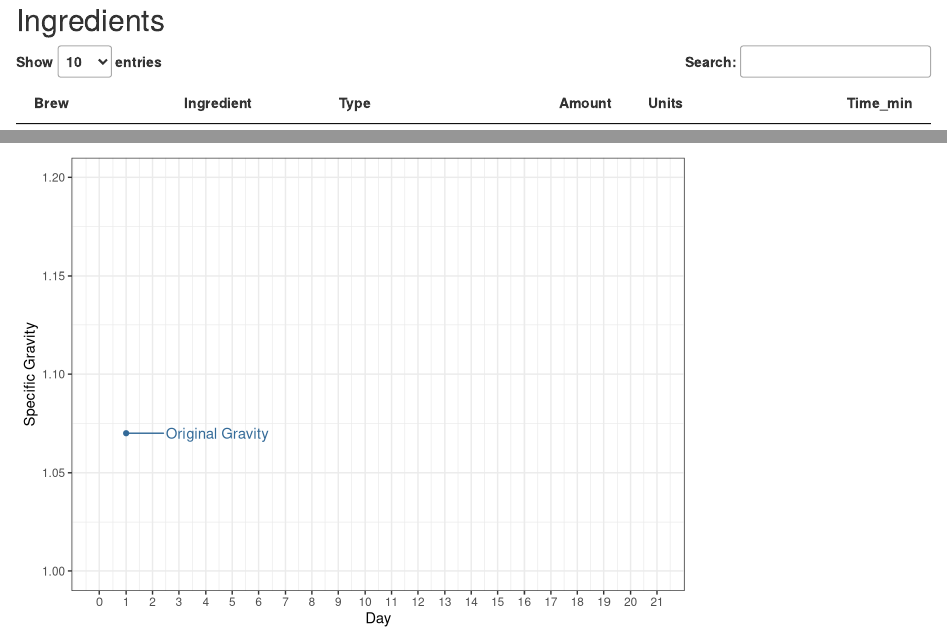
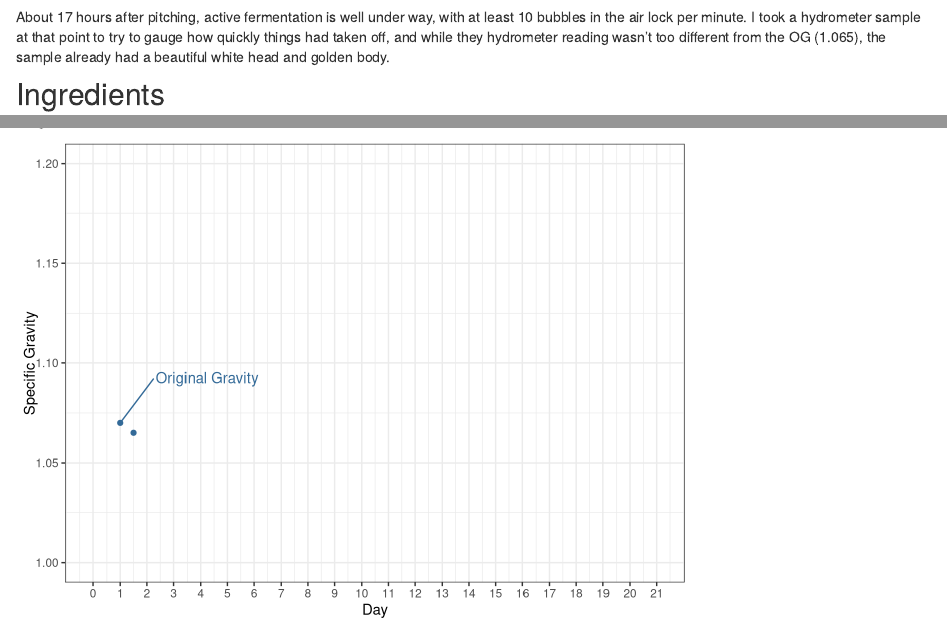
Before and after one commit to sam-widmayer/Brews, an R Markdown document (analysis/somethings_brewing.Rmd): the page in a window 1100 px wide, from 450 px down before the commit and from 440 px down after it, and a second part further down, joined at a grey line. Rendered offline with R 4.5, knitr and Pandoc, with nearby package versions; drawn as R Markdown's standard HTML page in place of the format the file asks for; code that draws random numbers runs with fixed seeds of ours.

Commit message:
day 2 update

````diff
--- a/analysis/somethings_brewing.Rmd
+++ b/analysis/somethings_brewing.Rmd
@@ -36,6 +36,8 @@ setwd("~/Documents/Brews/docs/")
 knitr::include_graphics("pics/OG.jpg")
 ```
 
+About 17 hours after pitching, active fermentation is well under way, with at least 10 bubbles in the air lock per minute. I took a hydrometer sample at that point to try to gauge how quickly things had taken off, and while they hydrometer reading wasn't too different from the OG (1.065), the sample already had a beautiful white head and golden body.
+
 ## Ingredients
 ```{r ingredients, echo=FALSE}
 setwd("~/Documents/Brews/")
--- a/data/hydrometer.csv
+++ b/data/hydrometer.csv
@@ -1,2 +1,3 @@
 Brew,Day,SG,Note,Batch
 Something's Brewing,1,1.07,Original Gravity,1
+Something's Brewing,1.5,1.065,,1
````
